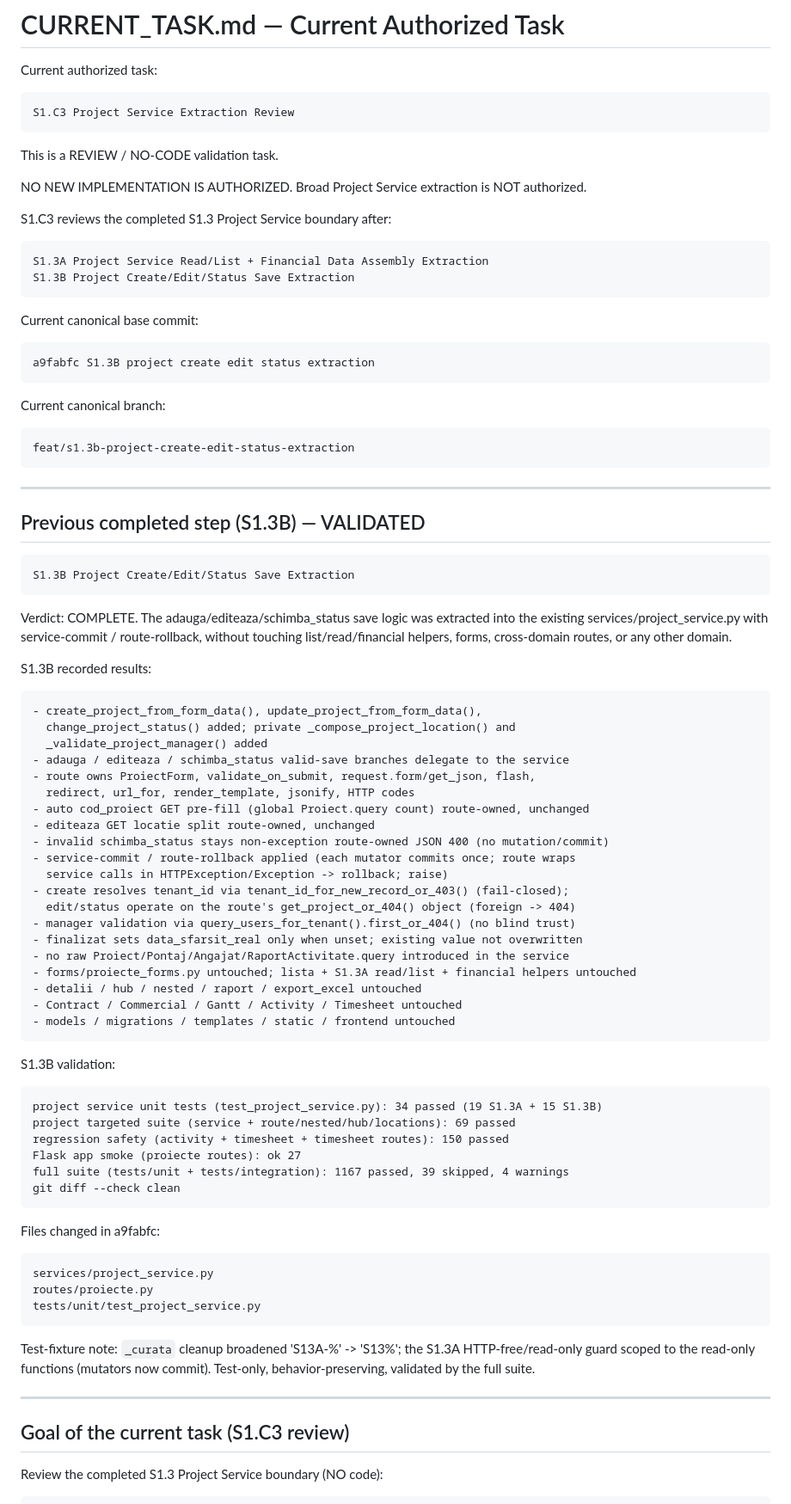
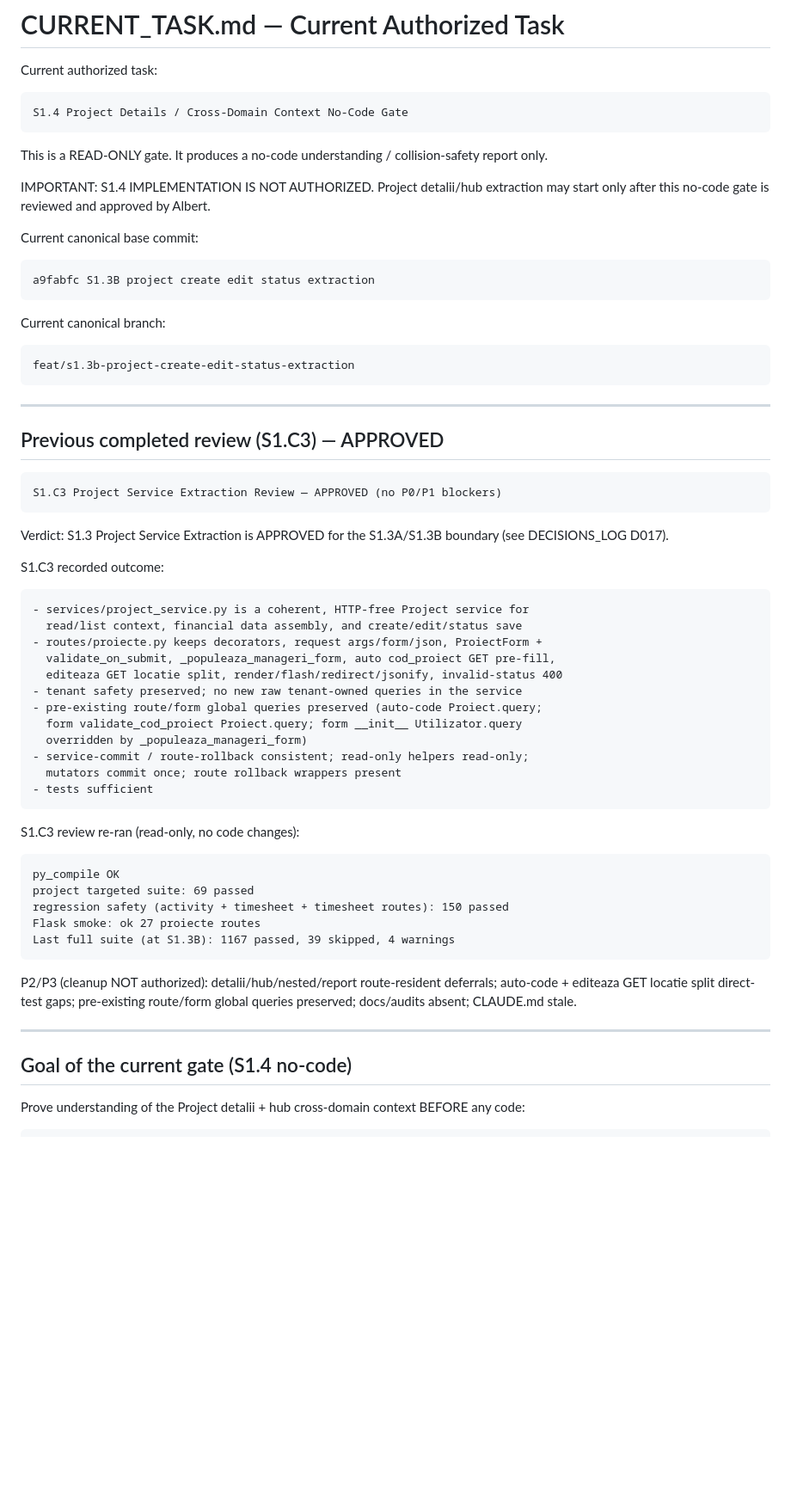
Before and after one commit to qzyk/workforce, a Markdown page: docs/ai/CURRENT_TASK.md, the part around one of its changes. Shown at 86% size. Rendered like a GitHub page; blank space fills up the shorter version.

````diff
--- a/docs/ai/CURRENT_TASK.md
+++ b/docs/ai/CURRENT_TASK.md
@@ -3,20 +3,15 @@
 Current authorized task:
 
 ```text
-S1.C3 Project Service Extraction Review
+S1.4 Project Details / Cross-Domain Context No-Code Gate
 ```
 
-This is a REVIEW / NO-CODE validation task.
+This is a READ-ONLY gate. It produces a no-code understanding / collision-safety
+report only.
 
-NO NEW IMPLEMENTATION IS AUTHORIZED. Broad Project Service extraction is NOT
-authorized.
-
-S1.C3 reviews the completed S1.3 Project Service boundary after:
-
-```text
-S1.3A Project Service Read/List + Financial Data Assembly Extraction
-S1.3B Project Create/Edit/Status Save Extraction
-```
+IMPORTANT: S1.4 IMPLEMENTATION IS NOT AUTHORIZED.
+Project detalii/hub extraction may start only after this no-code gate is reviewed
+and approved by Albert.
 
 Current canonical base commit:
 
@@ -32,69 +27,50 @@ feat/s1.3b-project-create-edit-status-extraction
 
 ---
 
-## Previous completed step (S1.3B) — VALIDATED
+## Previous completed review (S1.C3) — APPROVED
 
 ```text
-S1.3B Project Create/Edit/Status Save Extraction
+S1.C3 Project Service Extraction Review — APPROVED (no P0/P1 blockers)
 ```
 
-Verdict: COMPLETE. The adauga/editeaza/schimba_status save logic was extracted
-into the existing services/project_service.py with service-commit / route-rollback,
-without touching list/read/financial helpers, forms, cross-domain routes, or any
-other domain.
+Verdict: S1.3 Project Service Extraction is APPROVED for the S1.3A/S1.3B boundary
+(see DECISIONS_LOG D017).
 
-S1.3B recorded results:
+S1.C3 recorded outcome:
 
 ```text
-- create_project_from_form_data(), update_project_from_form_data(),
-  change_project_status() added; private _compose_project_location() and
-  _validate_project_manager() added
-- adauga / editeaza / schimba_status valid-save branches delegate to the service
-- route owns ProiectForm, validate_on_submit, request.form/get_json, flash,
-  redirect, url_for, render_template, jsonify, HTTP codes
-- auto cod_proiect GET pre-fill (global Proiect.query count) route-owned, unchanged
-- editeaza GET locatie split route-owned, unchanged
-- invalid schimba_status stays non-exception route-owned JSON 400 (no mutation/commit)
-- service-commit / route-rollback applied (each mutator commits once; route wraps
-  service calls in HTTPException/Exception -> rollback; raise)
-- create resolves tenant_id via tenant_id_for_new_record_or_403() (fail-closed);
-  edit/status operate on the route's get_project_or_404() object (foreign -> 404)
-- manager validation via query_users_for_tenant().first_or_404() (no blind trust)
-- finalizat sets data_sfarsit_real only when unset; existing value not overwritten
-- no raw Proiect/Pontaj/Angajat/RaportActivitate.query introduced in the service
-- forms/proiecte_forms.py untouched; lista + S1.3A read/list + financial helpers untouched
-- detalii / hub / nested / raport / export_excel untouched
-- Contract / Commercial / Gantt / Activity / Timesheet untouched
-- models / migrations / templates / static / frontend untouched
+- services/project_service.py is a coherent, HTTP-free Project service for
+  read/list context, financial data assembly, and create/edit/status save
+- routes/proiecte.py keeps decorators, request args/form/json, ProiectForm +
+  validate_on_submit, _populeaza_manageri_form, auto cod_proiect GET pre-fill,
+  editeaza GET locatie split, render/flash/redirect/jsonify, invalid-status 400
+- tenant safety preserved; no new raw tenant-owned queries in the service
+- pre-existing route/form global queries preserved (auto-code Proiect.query;
+  form validate_cod_proiect Proiect.query; form __init__ Utilizator.query
+  overridden by _populeaza_manageri_form)
+- service-commit / route-rollback consistent; read-only helpers read-only;
+  mutators commit once; route rollback wrappers present
+- tests sufficient
 ```
 
-S1.3B validation:
+S1.C3 review re-ran (read-only, no code changes):
 
 ```text
-project service unit tests (test_project_service.py): 34 passed (19 S1.3A + 15 S1.3B)
-project targeted suite (service + route/nested/hub/locations): 69 passed
+py_compile OK
+project targeted suite: 69 passed
 regression safety (activity + timesheet + timesheet routes): 150 passed
-Flask app smoke (proiecte routes): ok 27
-full suite (tests/unit + tests/integration): 1167 passed, 39 skipped, 4 warnings
-git diff --check clean
+Flask smoke: ok 27 proiecte routes
+Last full suite (at S1.3B): 1167 passed, 39 skipped, 4 warnings
 ```
 
-Files changed in a9fabfc:
-
-```text
-services/project_service.py
-routes/proiecte.py
-tests/unit/test_project_service.py
-```
-
-Test-fixture note: `_curata` cleanup broadened 'S13A-%' -> 'S13%'; the S1.3A
-HTTP-free/read-only guard scoped to the read-only functions (mutators now commit).
-Test-only, behavior-preserving, validated by the full suite.
+P2/P3 (cleanup NOT authorized): detalii/hub/nested/report route-resident deferrals;
+auto-code + editeaza GET locatie split direct-test gaps; pre-existing route/form
+global queries preserved; docs/audits absent; CLAUDE.md stale.
 
 ---
 
-## Goal of the current task (S1.C3 review)
+## Goal of the current gate (S1.4 no-code)
 
-Review the completed S1.3 Project Service boundary (NO code):
+Prove understanding of the Project detalii + hub cross-domain context BEFORE any code:
 
 ```text
````
Also changed, not shown: other parts of docs/ai/CURRENT_TASK.md (+55 -26 lines), docs/ai/DECISIONS_LOG.md (+50 -0 lines), docs/ai/PROJECT_STATE.md (+39 -19 lines).
